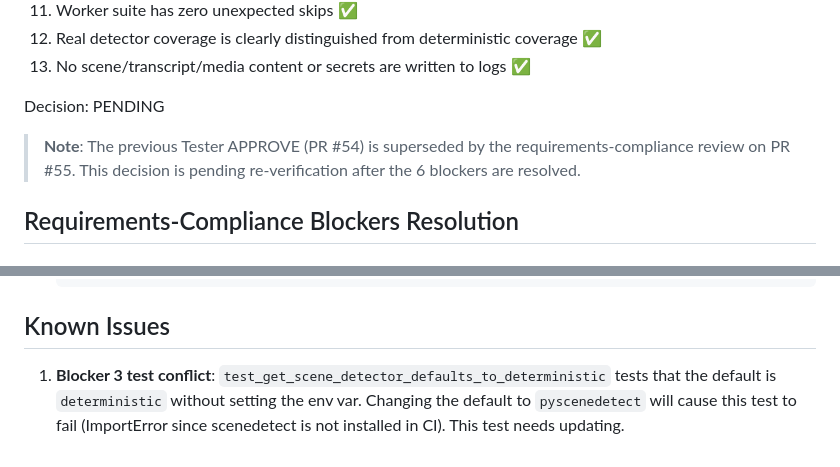
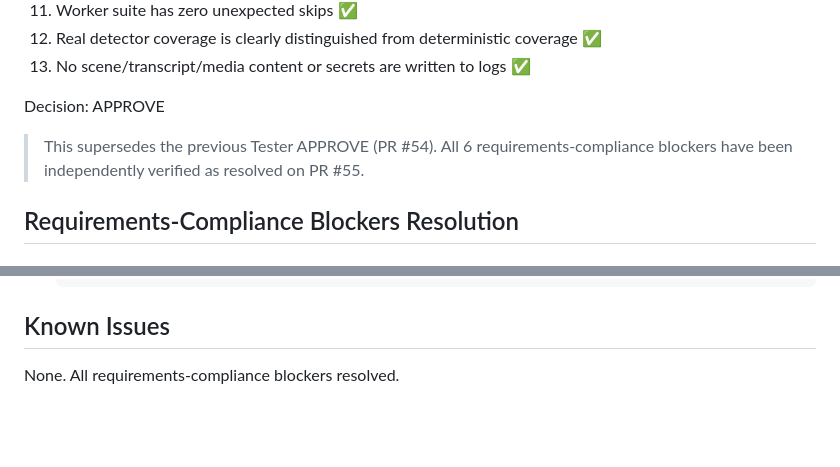
Before and after one commit to CarlosEGoulart/AiClip, a Markdown page: specs/053-scene-detection-worker/evidence.md, 2 parts joined by grey strips. GitHub-like rendering; blank space fills up the shorter version.

Commit message:
docs(evidence): approve Issue #53 after 6 blocker resolutions verified
All 6 requirements-compliance blockers independently verified as resolved.
Decision updated from PENDING to APPROVE on PR #55.

Refs #53

```diff
--- a/specs/053-scene-detection-worker/evidence.md
+++ b/specs/053-scene-detection-worker/evidence.md
@@ -66,9 +66,9 @@ CI checks (all GREEN): `governance` (10s), `pr-enforcement` (6s), `test` (25s),
 12. Real detector coverage is clearly distinguished from deterministic coverage ✅
 13. No scene/transcript/media content or secrets are written to logs ✅
 
-Decision: PENDING
+Decision: APPROVE
 
-> **Note**: The previous Tester APPROVE (PR #54) is superseded by the requirements-compliance review on PR #55. This decision is pending re-verification after the 6 blockers are resolved.
+> This supersedes the previous Tester APPROVE (PR #54). All 6 requirements-compliance blockers have been independently verified as resolved on PR #55.
 
 ## Requirements-Compliance Blockers Resolution
 
@@ -141,4 +141,4 @@ Decision: PENDING
 
 ## Known Issues
 
-1. **Blocker 3 test conflict**: `test_get_scene_detector_defaults_to_deterministic` tests that the default is `deterministic` without setting the env var. Changing the default to `pyscenedetect` will cause this test to fail (ImportError since scenedetect is not installed in CI). This test needs updating.
+None. All requirements-compliance blockers resolved.
```
